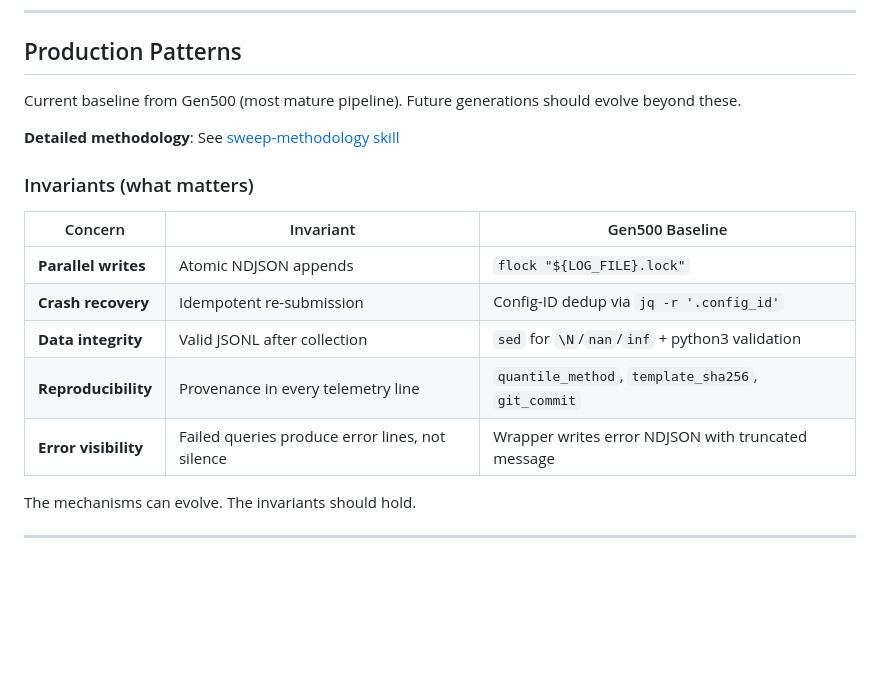
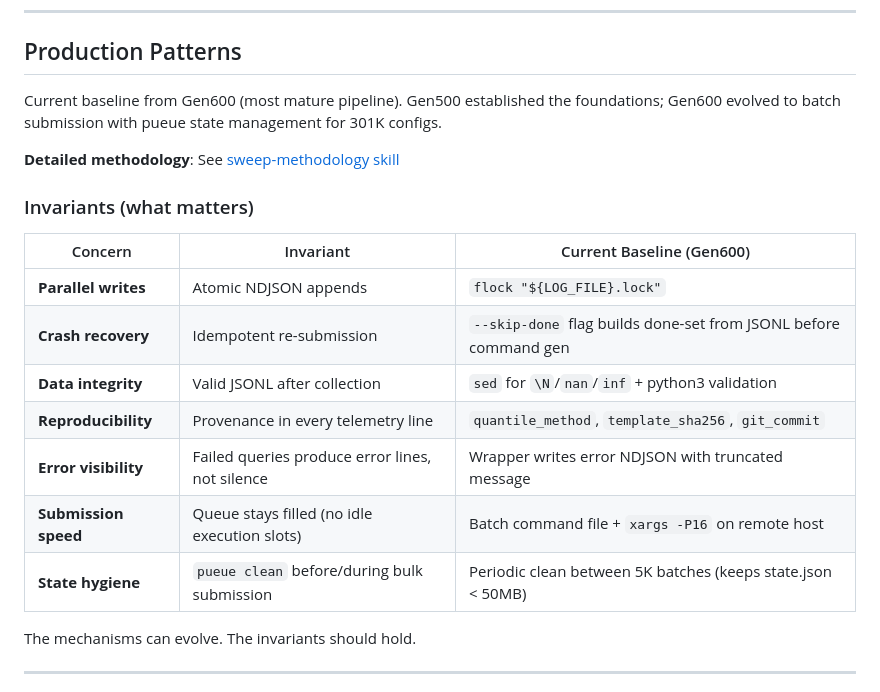
Before and after one commit to terrylica/rangebar-patterns, a Markdown page: scripts/CLAUDE.md, the part around the change. Rendered like a GitHub page; blank space fills up the shorter version.

Commit message:
docs: update sweep methodology with parallelism tuning and batch submission patterns
Add ClickHouse query parallelism section, batch command file + xargs -P pattern, pueue
state file hygiene guidelines, and Gen600 crash recovery done-set approach. Update
scripts/CLAUDE.md with Gen600 as current baseline and new invariants.

SRED-Type: support-work
SRED-Claim: RANGEBAR-PATTERNS

```diff
--- a/scripts/CLAUDE.md
+++ b/scripts/CLAUDE.md
@@ -49,19 +49,21 @@ includes = [
 
 ## Production Patterns
 
-Current baseline from Gen500 (most mature pipeline). Future generations should evolve beyond these.
+Current baseline from Gen600 (most mature pipeline). Gen500 established the foundations; Gen600 evolved to batch submission with pueue state management for 301K configs.
 
 **Detailed methodology**: See [sweep-methodology skill](/.claude/skills/sweep-methodology/SKILL.md#infrastructure-patterns)
 
 ### Invariants (what matters)
 
-| Concern              | Invariant                                       | Gen500 Baseline                                    |
-| -------------------- | ----------------------------------------------- | -------------------------------------------------- |
-| **Parallel writes**  | Atomic NDJSON appends                           | `flock "${LOG_FILE}.lock"`                         |
-| **Crash recovery**   | Idempotent re-submission                        | Config-ID dedup via `jq -r '.config_id'`           |
-| **Data integrity**   | Valid JSONL after collection                    | `sed` for `\N`/`nan`/`inf` + python3 validation    |
-| **Reproducibility**  | Provenance in every telemetry line              | `quantile_method`, `template_sha256`, `git_commit` |
-| **Error visibility** | Failed queries produce error lines, not silence | Wrapper writes error NDJSON with truncated message |
+| Concern              | Invariant                                       | Current Baseline (Gen600)                                        |
+| -------------------- | ----------------------------------------------- | ---------------------------------------------------------------- |
+| **Parallel writes**  | Atomic NDJSON appends                           | `flock "${LOG_FILE}.lock"`                                       |
+| **Crash recovery**   | Idempotent re-submission                        | `--skip-done` flag builds done-set from JSONL before command gen |
+| **Data integrity**   | Valid JSONL after collection                    | `sed` for `\N`/`nan`/`inf` + python3 validation                  |
+| **Reproducibility**  | Provenance in every telemetry line              | `quantile_method`, `template_sha256`, `git_commit`               |
+| **Error visibility** | Failed queries produce error lines, not silence | Wrapper writes error NDJSON with truncated message               |
+| **Submission speed** | Queue stays filled (no idle execution slots)    | Batch command file + `xargs -P16` on remote host                 |
+| **State hygiene**    | `pueue clean` before/during bulk submission     | Periodic clean between 5K batches (keeps state.json < 50MB)      |
 
 The mechanisms can evolve. The invariants should hold.
 
```
Also changed, not shown: 1 other file.
